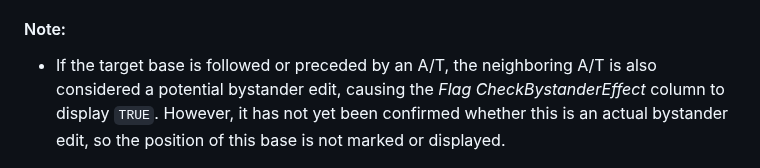
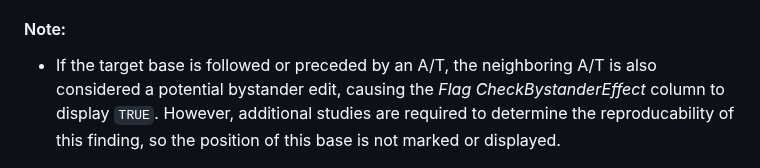
Before and after one commit to xz-stjude/MitoEdit, a Markdown page: pipelines/README.md, the part around the change. Rendered like a GitHub page.

```diff
--- a/pipelines/README.md
+++ b/pipelines/README.md
@@ -62,7 +62,7 @@ This pipeline predicts target windows for **A.T-to-G.C** conversions in a **5'-A
 9. Compile the final target windows with **optimal TALE sequences,** where applicable, and inlcude potential **effects of bystander edits.**
 
 #### Note:
-- If the target base is followed or preceded by an A/T, the neighboring A/T is also considered a potential bystander edit, causing the *Flag CheckBystanderEffect* column to display `TRUE`. However, it has not yet been confirmed whether this is an actual bystander edit, so the position of this base is not marked or displayed.
+- If the target base is followed or preceded by an A/T, the neighboring A/T is also considered a potential bystander edit, causing the *Flag CheckBystanderEffect* column to display `TRUE`. However, additional studies are required to determine the reproducability of this finding, so the position of this base is not marked or displayed.
 
 ![Rough workflow](../imgs/SupFig1.png)
 *(A) The evolved DddA11 variant exhibits a similar pattern to the DdCBE G1397 split, but with a modified editing context (5’-HC, where H = A, C or T) to target cytosines. (B) The split TALED (sTALED) base editor targets adenines 5-12 base pairs (bp) from the end closest to the TALE (right or left) fused to the deoxyadenine deaminase (AD) domain. Here, the AD is depicted with the left TALE sequence. sTALEDs follow an editing pattern similar to the DdCBE G1397 split, but with a modified context (5’-SA or 5’-AS, where S = G or C) to target adenines. In both (A) and (B), regions highlighted in white are accessible to the base editors. Double red asterisks indicate the editing context and red font indicates the targeted base(s).*
```
